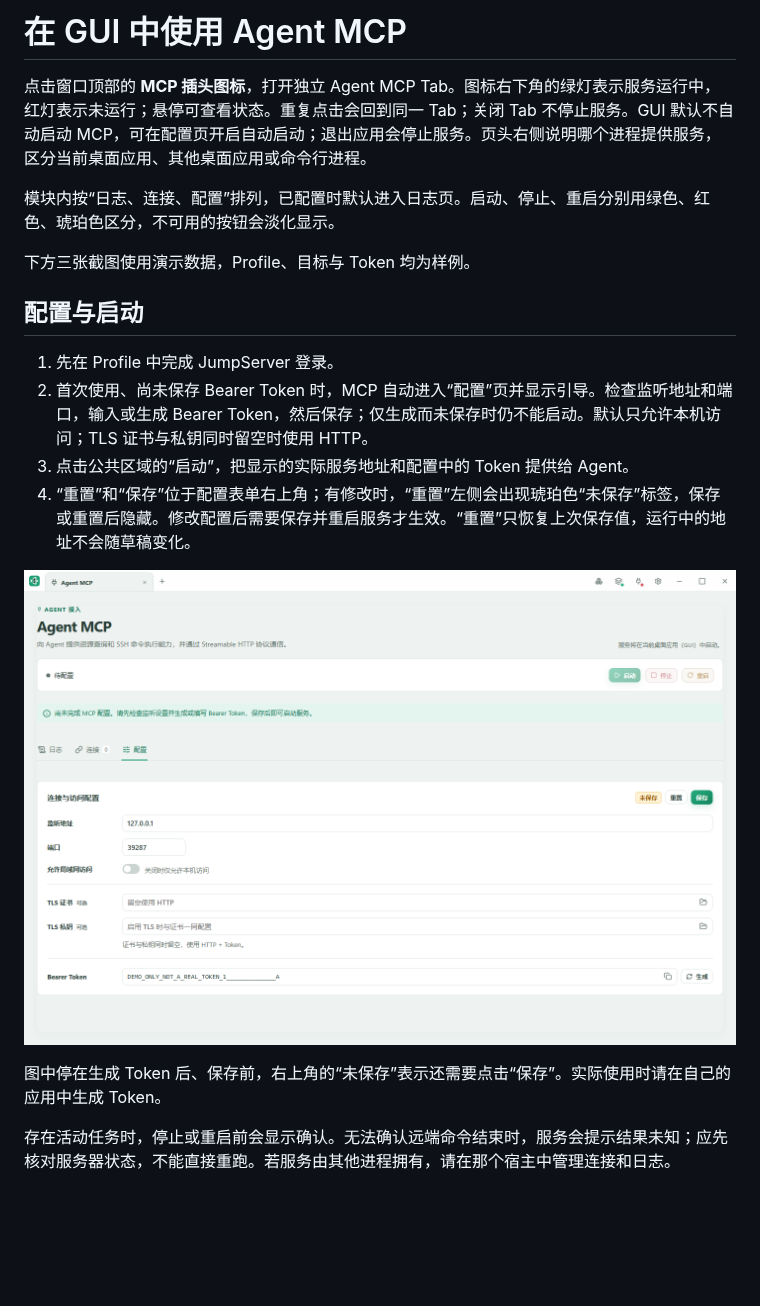
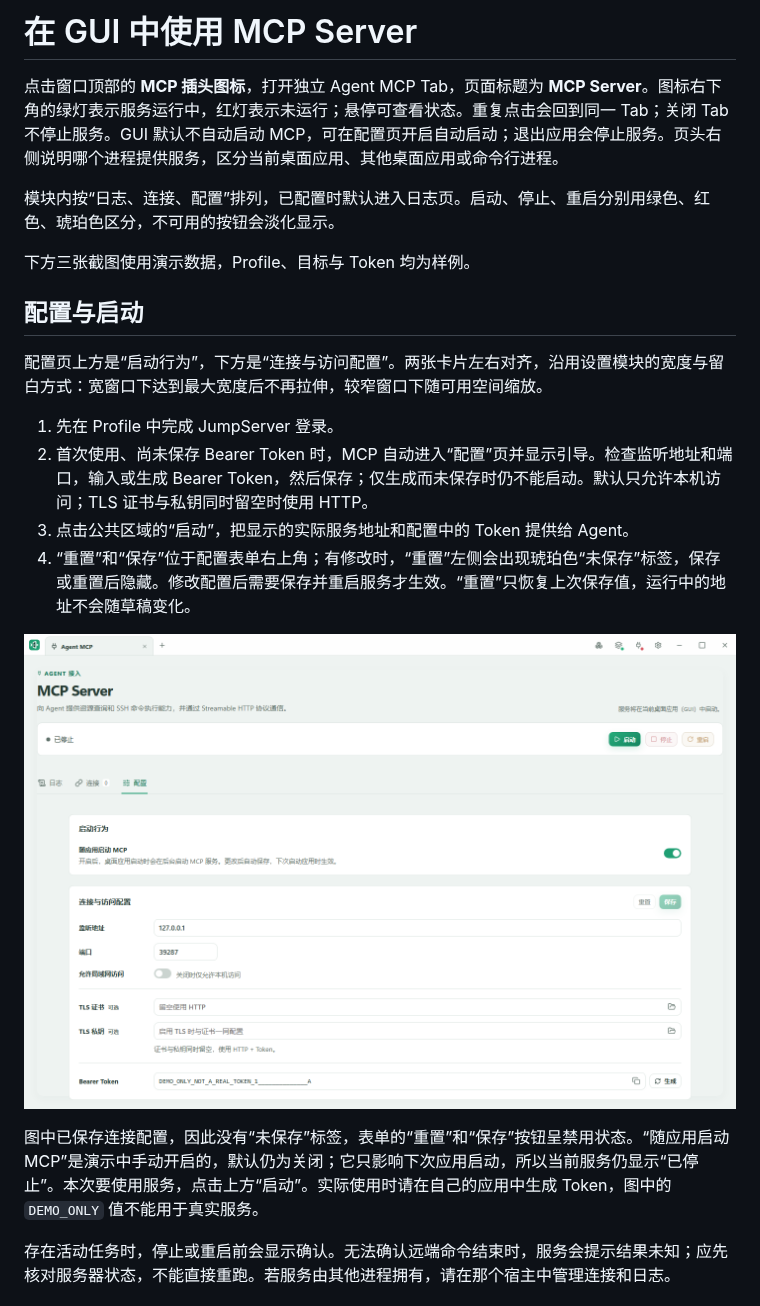
Before and after one commit to cmstar/jumpaccess, a Markdown page: docs/manual/agent-mcp.md, the part around one of its changes. Rendered like a GitHub page; pictures changed too: docs/screenshots/mcp-01-config.png; blank space fills up the shorter version.

```diff
--- a/docs/manual/agent-mcp.md
+++ b/docs/manual/agent-mcp.md
@@ -1,6 +1,6 @@
-# 在 GUI 中使用 Agent MCP
+# 在 GUI 中使用 MCP Server
 
-点击窗口顶部的 **MCP 插头图标**，打开独立 Agent MCP Tab。图标右下角的绿灯表示服务运行中，红灯表示未运行；悬停可查看状态。重复点击会回到同一 Tab；关闭 Tab 不停止服务。GUI 默认不自动启动 MCP，可在配置页开启自动启动；退出应用会停止服务。页头右侧说明哪个进程提供服务，区分当前桌面应用、其他桌面应用或命令行进程。
+点击窗口顶部的 **MCP 插头图标**，打开独立 Agent MCP Tab，页面标题为 **MCP Server**。图标右下角的绿灯表示服务运行中，红灯表示未运行；悬停可查看状态。重复点击会回到同一 Tab；关闭 Tab 不停止服务。GUI 默认不自动启动 MCP，可在配置页开启自动启动；退出应用会停止服务。页头右侧说明哪个进程提供服务，区分当前桌面应用、其他桌面应用或命令行进程。
 
 模块内按“日志、连接、配置”排列，已配置时默认进入日志页。启动、停止、重启分别用绿色、红色、琥珀色区分，不可用的按钮会淡化显示。
 
@@ -8,6 +8,8 @@
 
 ## 配置与启动
 
+配置页上方是“启动行为”，下方是“连接与访问配置”。两张卡片左右对齐，沿用设置模块的宽度与留白方式：宽窗口下达到最大宽度后不再拉伸，较窄窗口下随可用空间缩放。
+
 1. 先在 Profile 中完成 JumpServer 登录。
 2. 首次使用、尚未保存 Bearer Token 时，MCP 自动进入“配置”页并显示引导。检查监听地址和端口，输入或生成 Bearer Token，然后保存；仅生成而未保存时仍不能启动。默认只允许本机访问；TLS 证书与私钥同时留空时使用 HTTP。
 3. 点击公共区域的“启动”，把显示的实际服务地址和配置中的 Token 提供给 Agent。
@@ -17,5 +19,5 @@
 
-图中停在生成 Token 后、保存前，右上角的“未保存”表示还需要点击“保存”。实际使用时请在自己的应用中生成 Token。
+图中已保存连接配置，因此没有“未保存”标签，表单的“重置”和“保存”按钮呈禁用状态。“随应用启动 MCP”是演示中手动开启的，默认仍为关闭；它只影响下次应用启动，所以当前服务仍显示“已停止”。本次要使用服务，点击上方“启动”。实际使用时请在自己的应用中生成 Token，图中的 `DEMO_ONLY` 值不能用于真实服务。
 
 存在活动任务时，停止或重启前会显示确认。无法确认远端命令结束时，服务会提示结果未知；应先核对服务器状态，不能直接重跑。若服务由其他进程拥有，请在那个宿主中管理连接和日志。
 
```
Also changed, not shown: other parts of docs/manual/agent-mcp.md (+5 -3 lines), README.md (+2 -2 lines), docs/manual/README.md (+1 -1 lines), docs/screenshots/mcp-02-logs.png, docs/screenshots/mcp-03-connections.png, 1 other file.
